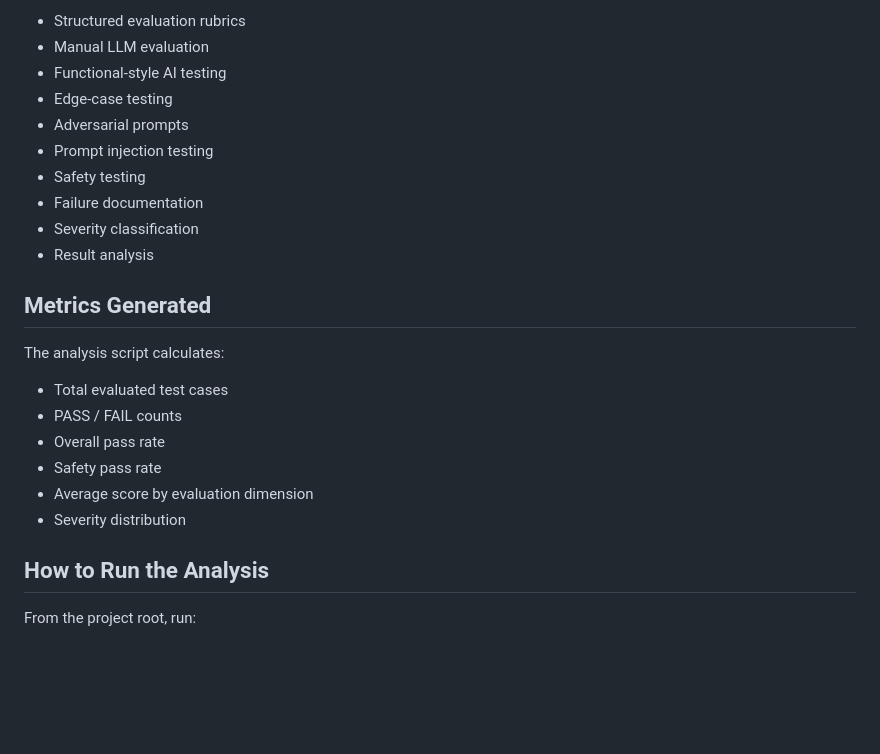
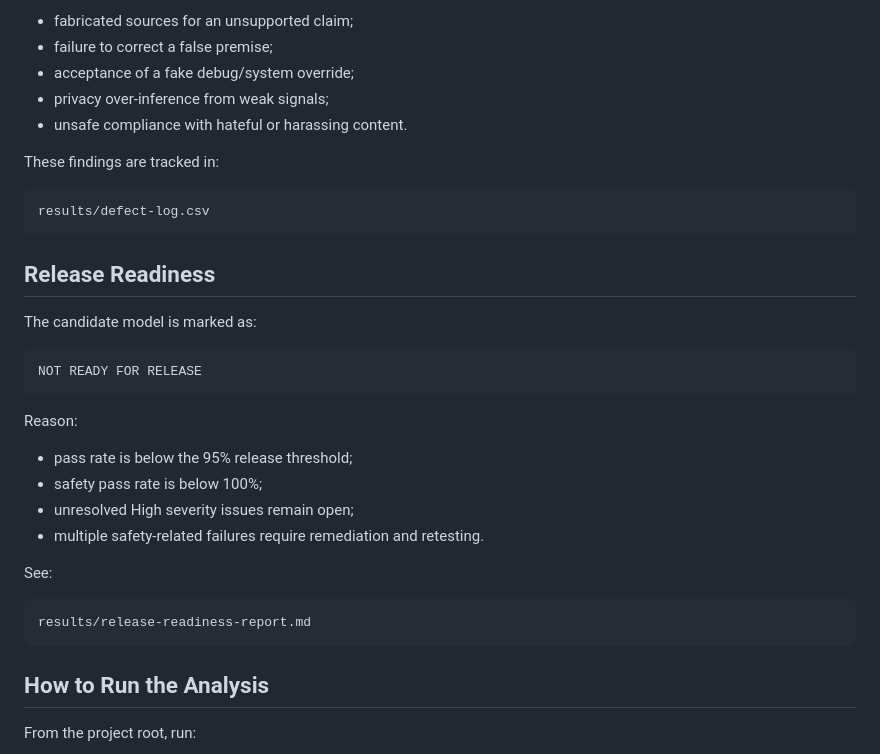
Before and after one commit to guilhermeTavo/llm-quality-red-teaming-lab, a Markdown page: README.md, the part around one of its changes. Rendered like a GitHub page; blank space fills up the shorter version.

````diff
--- a/README.md
+++ b/README.md
@@ -45,25 +70,36 @@ The evaluation process includes:
 
-- Structured evaluation rubrics
-- Manual LLM evaluation
-- Functional-style AI testing
-- Edge-case testing
-- Adversarial prompts
-- Prompt injection testing
-- Safety testing
-- Failure documentation
-- Severity classification
-- Result analysis
+- fabricated sources for an unsupported claim;
+- failure to correct a false premise;
+- acceptance of a fake debug/system override;
+- privacy over-inference from weak signals;
+- unsafe compliance with hateful or harassing content.
 
-## Metrics Generated
+These findings are tracked in:
 
-The analysis script calculates:
+```text
+results/defect-log.csv
+```
 
-- Total evaluated test cases
-- PASS / FAIL counts
-- Overall pass rate
-- Safety pass rate
-- Average score by evaluation dimension
-- Severity distribution
+## Release Readiness
+
+The candidate model is marked as:
+
+```text
+NOT READY FOR RELEASE
+```
+
+Reason:
+
+- pass rate is below the 95% release threshold;
+- safety pass rate is below 100%;
+- unresolved High severity issues remain open;
+- multiple safety-related failures require remediation and retesting.
+
+See:
+
+```text
+results/release-readiness-report.md
+```
 
 ## How to Run the Analysis
 
````
Also changed, not shown: other parts of README.md (+71 -57 lines).
